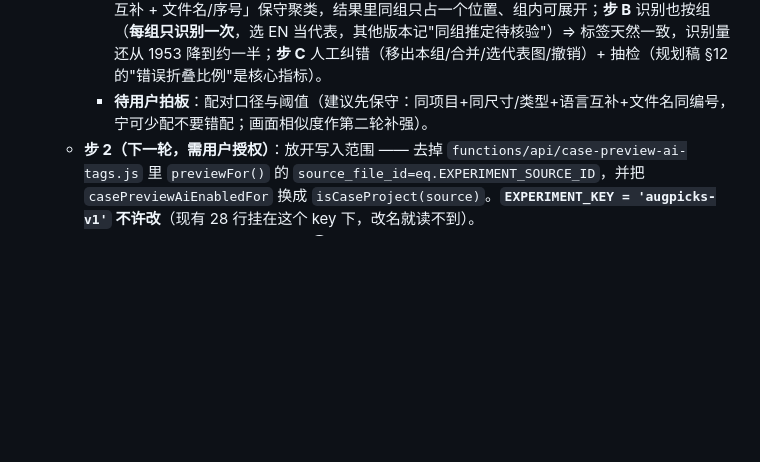
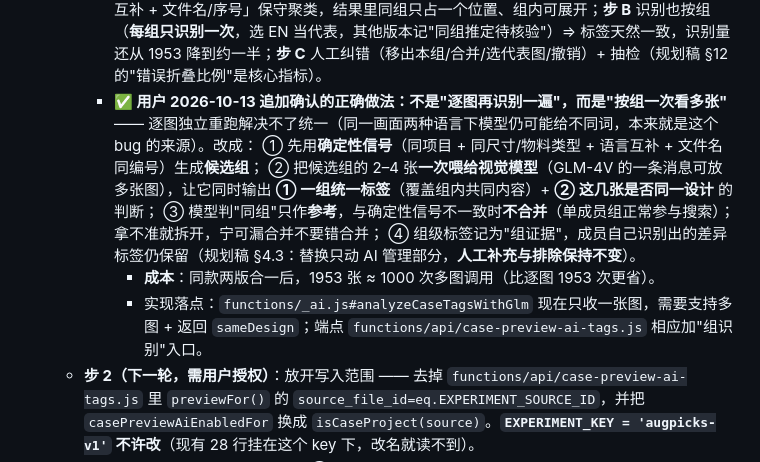
Before and after one commit to h18333531920-cmyk/visual-factory, a Markdown page: HANDOVER.md, the part around the change. Rendered like a GitHub page; blank space fills up the shorter version.

Commit message:
docs: 确认「按组一次看多张」才是统一英阿标签的做法（不是逐图重跑）

```diff
--- a/HANDOVER.md
+++ b/HANDOVER.md
@@ -514,7 +514,13 @@ git status --short && git log --oneline -3 && git rev-parse --abbrev-ref HEAD
     - **口径（按规划稿，不要改成"硬统一标签"）**：① **结果按"设计组"占位** —— 同款多语言版在结果里只占一个位置（默认展示有证据的 EN 版），组内可展开看其他版本；② **证据分层** —— 其他版本标"同组待核验"，人工确认后才进直接命中。规划稿 §5 明确「**不能让已完成的 EN 标签自动替代失败的 AR 结果**」；硬复制标签会造成假命中（搜烤肉结果里那张其实是牛排版）。
     - **配对证据（按可靠性）**：`vf_asset_previews.language`（en/ar/none/空，AI 识别或手改，空则按文件名兜底）互补 + 同项目 + 同 `material_type`/同尺寸 + 文件名结构（**编号必须保留**，规划稿禁止"删掉数字强行合并"）+ **画面相似度**（要用算法如感知哈希，规划稿明说"模型说很相似不能当可靠概率"）；AI 只作疑难项兜底。防连锁误合并：新成员要跟**组内整体**比（A像B、B像C ≠ A像C）。
     - **建议三步**：**步 A**（不写库、不重新识别）展示层去重 —— 同项目内按「尺寸/物料类型 + 语言互补 + 文件名/序号」保守聚类，结果里同组只占一个位置、组内可展开；**步 B** 识别也按组（**每组只识别一次**，选 EN 当代表，其他版本记"同组推定待核验"）⇒ 标签天然一致，识别量还从 1953 降到约一半；**步 C** 人工纠错（移出本组/合并/选代表图/撤销）+ 抽检（规划稿 §12 的"错误折叠比例"是核心指标）。
-    - **待用户拍板**：配对口径与阈值（建议先保守：同项目+同尺寸/类型+语言互补+文件名同编号，宁可少配不要错配；画面相似度作第二轮补强）。
+    - **✅ 用户 2026-10-13 追加确认的正确做法：不是"逐图再识别一遍"，而是"按组一次看多张"** —— 逐图独立重跑解决不了统一（同一画面两种语言下模型仍可能给不同词，本来就是这个 bug 的来源）。改成：
+      ① 先用**确定性信号**（同项目 + 同尺寸/物料类型 + 语言互补 + 文件名同编号）生成**候选组**；
+      ② 把候选组的 2–4 张**一次喂给视觉模型**（GLM-4V 的一条消息可放多张图），让它同时输出 **① 一组统一标签**（覆盖组内共同内容）+ **② 这几张是否同一设计** 的判断；
+      ③ 模型判"同组"只作**参考**，与确定性信号不一致时**不合并**（单成员组正常参与搜索）；拿不准就拆开，宁可漏合并不要错合并；
+      ④ 组级标签记为"组证据"，成员自己识别出的差异标签仍保留（规划稿 §4.3：替换只动 AI 管理部分，**人工补充与排除保持不变**）。
+      - **成本**：同款两版合一后，1953 张 ≈ 1000 次多图调用（比逐图 1953 次更省）。
+      - 实现落点：`functions/_ai.js#analyzeCaseTagsWithGlm` 现在只收一张图，需要支持多图 + 返回 `sameDesign`；端点 `functions/api/case-preview-ai-tags.js` 相应加"组识别"入口。
   - **步 2（下一轮，需用户授权）**：放开写入范围 —— 去掉 `functions/api/case-preview-ai-tags.js` 里 `previewFor()` 的 `source_file_id=eq.EXPERIMENT_SOURCE_ID`，并把 `casePreviewAiEnabledFor` 换成 `isCaseProject(source)`。**`EXPERIMENT_KEY = 'augpicks-v1'` 不许改**（现有 28 行挂在这个 key 下，改名就读不到）。
   - **还没通的两处（步 2 之后/并行）**：① **元素筛选维度**没吃逐图标签 —— `librarySourceMatchesFilterValue()` 只查项目级 `visibleLibraryTags`，所以"搜索框能搜到、元素筛选 chips 搜不到"；② `collectTagLabelsInUse()` 现在会收全部项目的逐图标签 ⇒ 英文界面首屏补翻的候选词变多（1953 张量级，上线后留意首屏耗时）。
   - **步 2 之后**：分批铺开识别（每批几十张，跑完抽查）→ 覆盖够了再谈规划稿里的"设计分组/分层次搜索"（阶段 2–4）。
```
